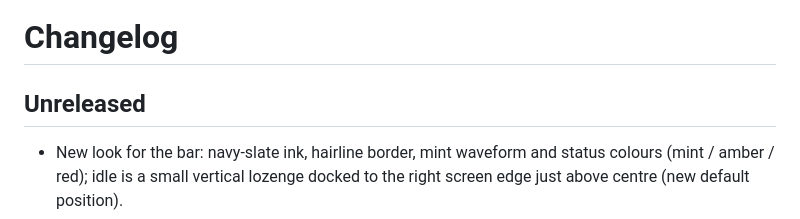
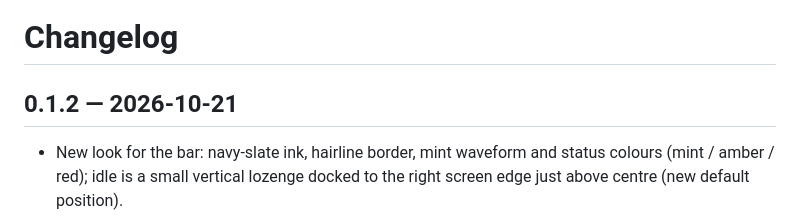
Before and after one commit to sturzael/hushtype, a Markdown page: CHANGELOG.md, the part around the change. Rendered like a GitHub page.

```diff
--- a/CHANGELOG.md
+++ b/CHANGELOG.md
@@ -1,6 +1,6 @@
 # Changelog
 
-## Unreleased
+## 0.1.2 — 2026-10-21
 
 - New look for the bar: navy-slate ink, hairline border, mint waveform and status colours (mint / amber / red); idle is a small vertical lozenge docked to the right screen edge just above centre (new default position).
 - Live transcript in the pill while you hold the key (Willow-style): words appear as you speak, newest words stay visible. Toggle under Settings → General → "Show words in the pill while you speak".
```
Also changed, not shown: README.md (+8 -3 lines), docs/states.png (added), 2 other files.
